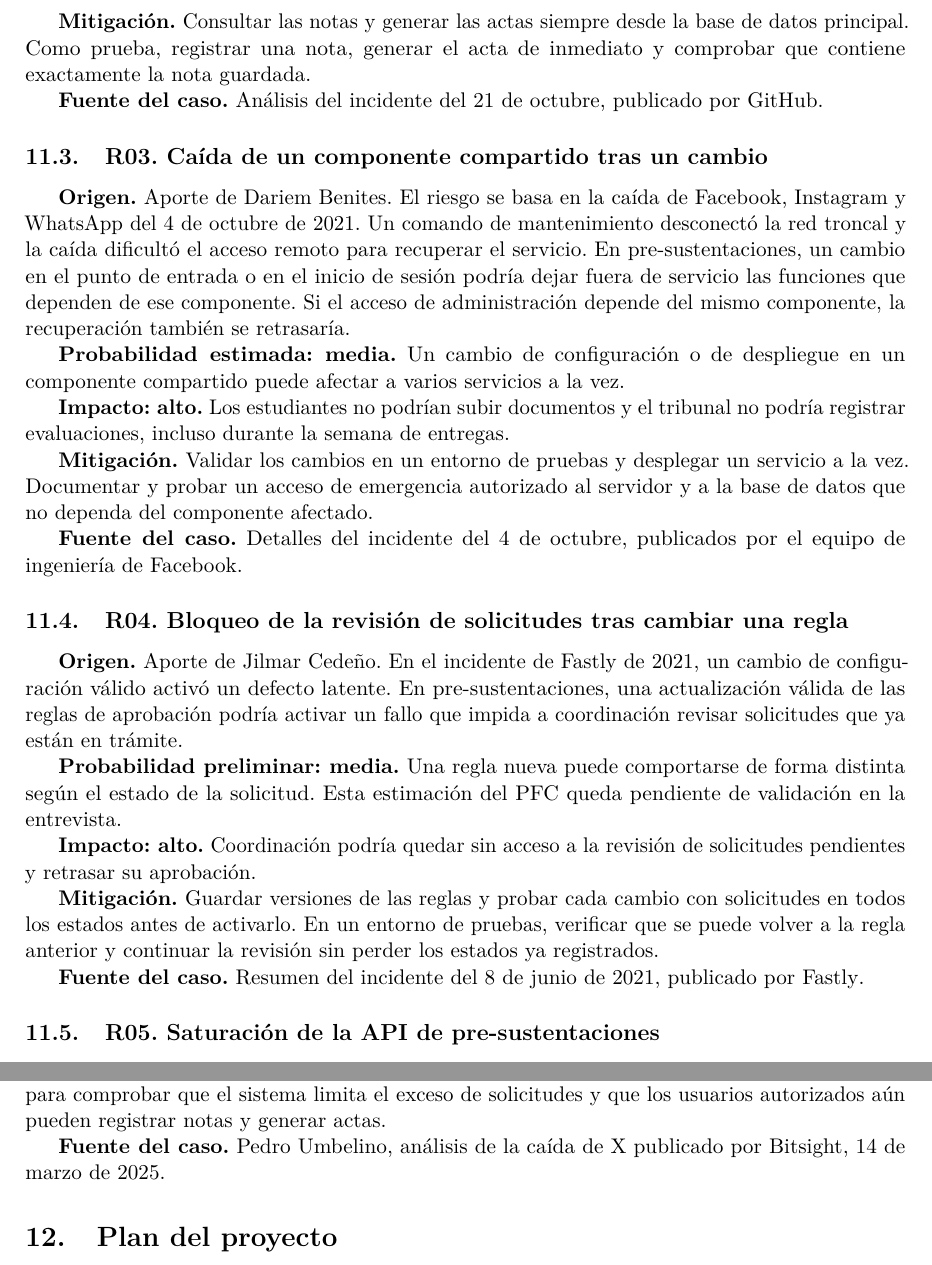
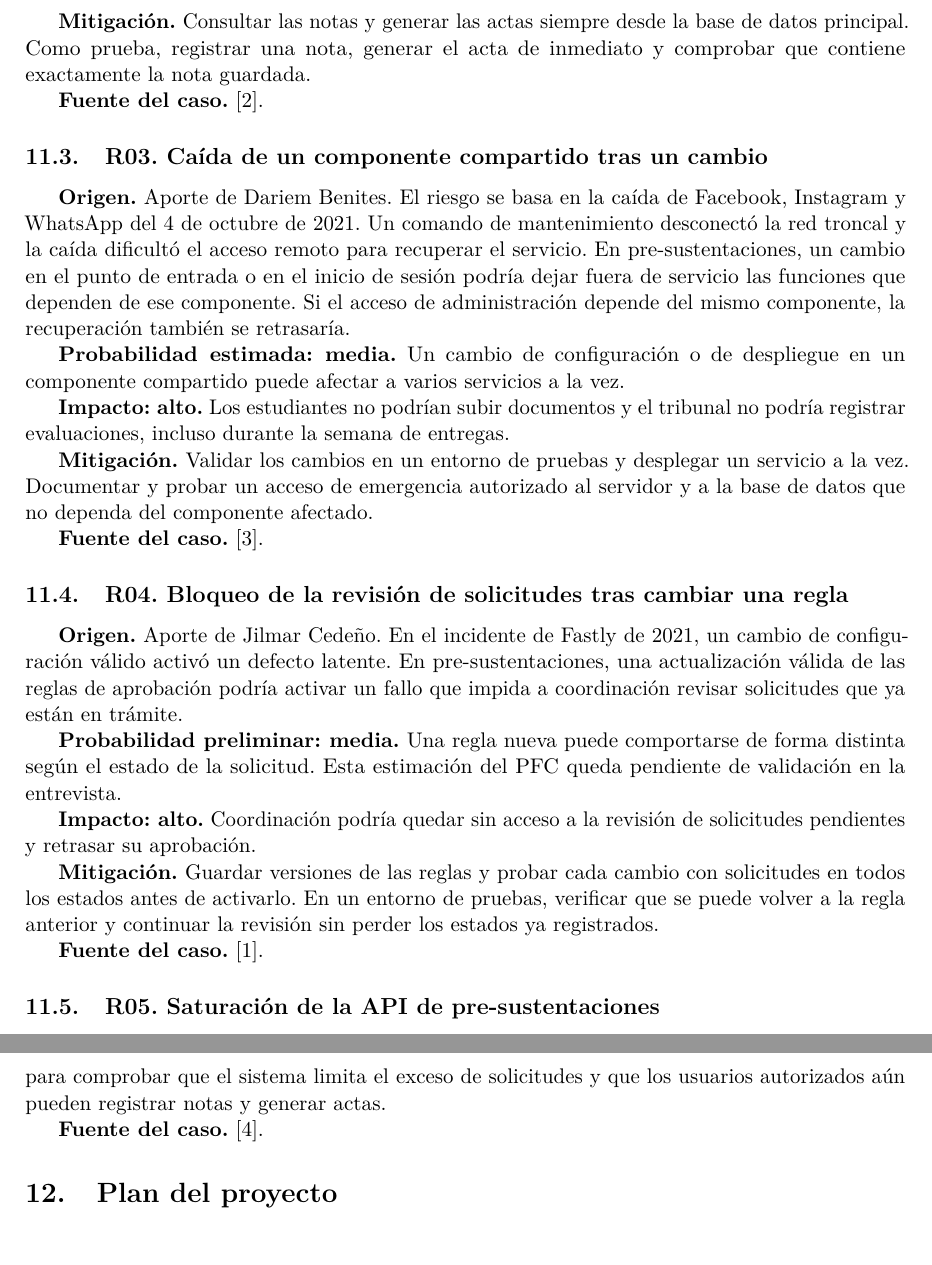
Before and after one commit to reyshadow0/isr701-pfc, a LaTeX document (docs/main.tex, which reads docs/secciones/11-riesgos.tex): two parts of pages 4 and 5 of 5, joined at a grey line, cut so that both start at the same text. Compiled offline with pdfLaTeX.

Commit message:
Actualiza las citas de riesgos y el PDF

```diff
--- a/docs/secciones/11-riesgos.tex
+++ b/docs/secciones/11-riesgos.tex
@@ -22,7 +22,7 @@
 
 \textbf{Mitigación.} Consultar las notas y generar las actas siempre desde la base de datos principal. Como prueba, registrar una nota, generar el acta de inmediato y comprobar que contiene exactamente la nota guardada.
 
-\textbf{Fuente del caso.} \href{https://github.blog/news-insights/company-news/oct21-post-incident-analysis/}{Análisis del incidente del 21 de octubre, publicado por GitHub}.
+\textbf{Fuente del caso.} \cite{Warner2018GitHubIncident}.
 
 \subsection{R03. Caída de un componente compartido tras un cambio}
 
@@ -34,7 +34,7 @@
 
 \textbf{Mitigación.} Validar los cambios en un entorno de pruebas y desplegar un servicio a la vez. Documentar y probar un acceso de emergencia autorizado al servidor y a la base de datos que no dependa del componente afectado.
 
-\textbf{Fuente del caso.} \href{https://engineering.fb.com/2021/10/05/networking-traffic/outage-details/}{Detalles del incidente del 4 de octubre, publicados por el equipo de ingeniería de Facebook}.
+\textbf{Fuente del caso.} \cite{EngineeringAtMeta2021Outage}.
 
 \subsection{R04. Bloqueo de la revisión de solicitudes tras cambiar una regla}
 
@@ -46,7 +46,7 @@
 
 \textbf{Mitigación.} Guardar versiones de las reglas y probar cada cambio con solicitudes en todos los estados antes de activarlo. En un entorno de pruebas, verificar que se puede volver a la regla anterior y continuar la revisión sin perder los estados ya registrados.
 
-\textbf{Fuente del caso.} \href{https://www.fastly.com/blog/summary-of-june-8-outage}{Resumen del incidente del 8 de junio de 2021, publicado por Fastly}.
+\textbf{Fuente del caso.} \cite{Rockwell2021FastlyOutage}.
 
 \subsection{R05. Saturación de la API de pre-sustentaciones}
 
@@ -58,4 +58,4 @@
 
 \textbf{Mitigación.} Exponer únicamente el proxy inverso y restringir el acceso público directo a la API. Aplicar límites de solicitudes por IP y por usuario, incorporar comprobaciones de salud y configurar alertas de disponibilidad. En un entorno de pruebas, ejecutar una prueba de carga para comprobar que el sistema limita el exceso de solicitudes y que los usuarios autorizados aún pueden registrar notas y generar actas.
 
-\textbf{Fuente del caso.} \href{https://www.bitsight.com/blog/massive-ddos-x-dark-storm-or-cyber-fog}{Pedro Umbelino, análisis de la caída de X publicado por Bitsight, 14 de marzo de 2025}.
+\textbf{Fuente del caso.} \cite{Umbelino2025BitsightDDoS}.
```
Also changed, not shown: docs/main.pdf, docs/secciones/11-riesgos.tex (2 more changed lines).
